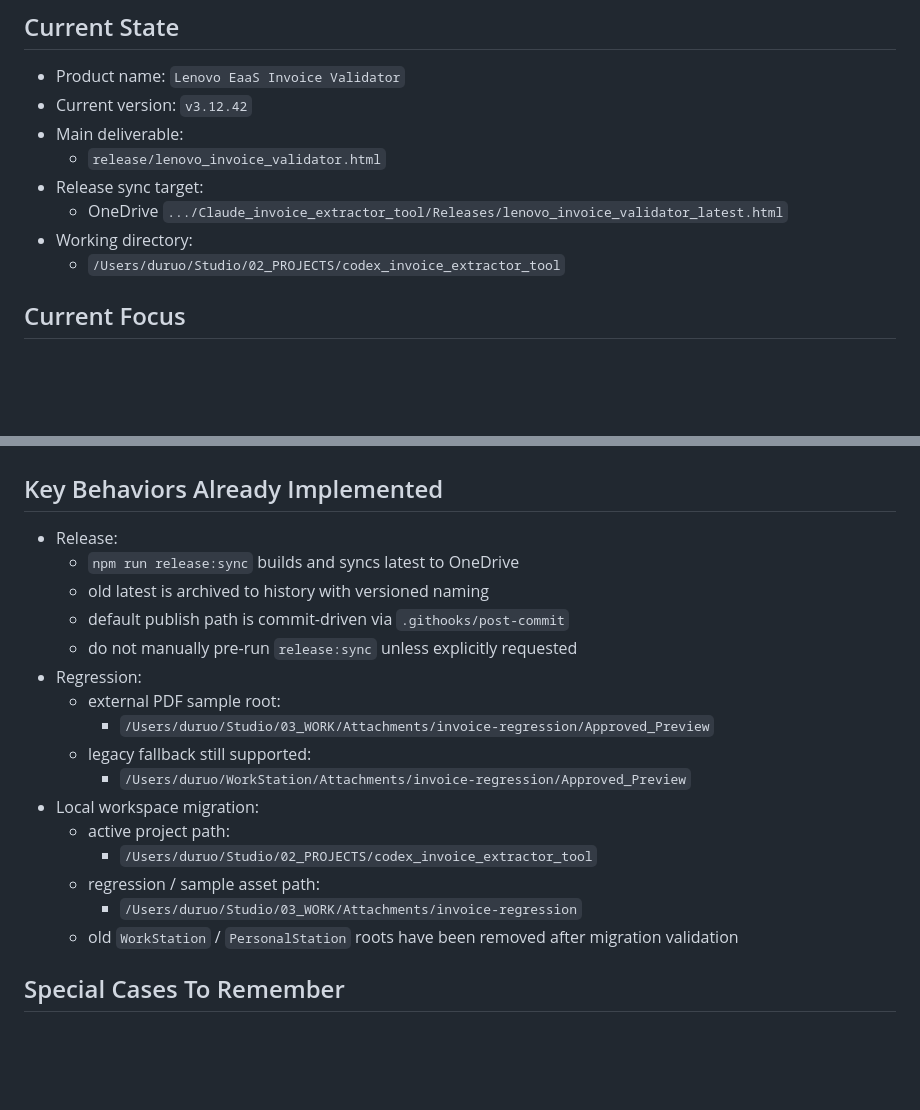
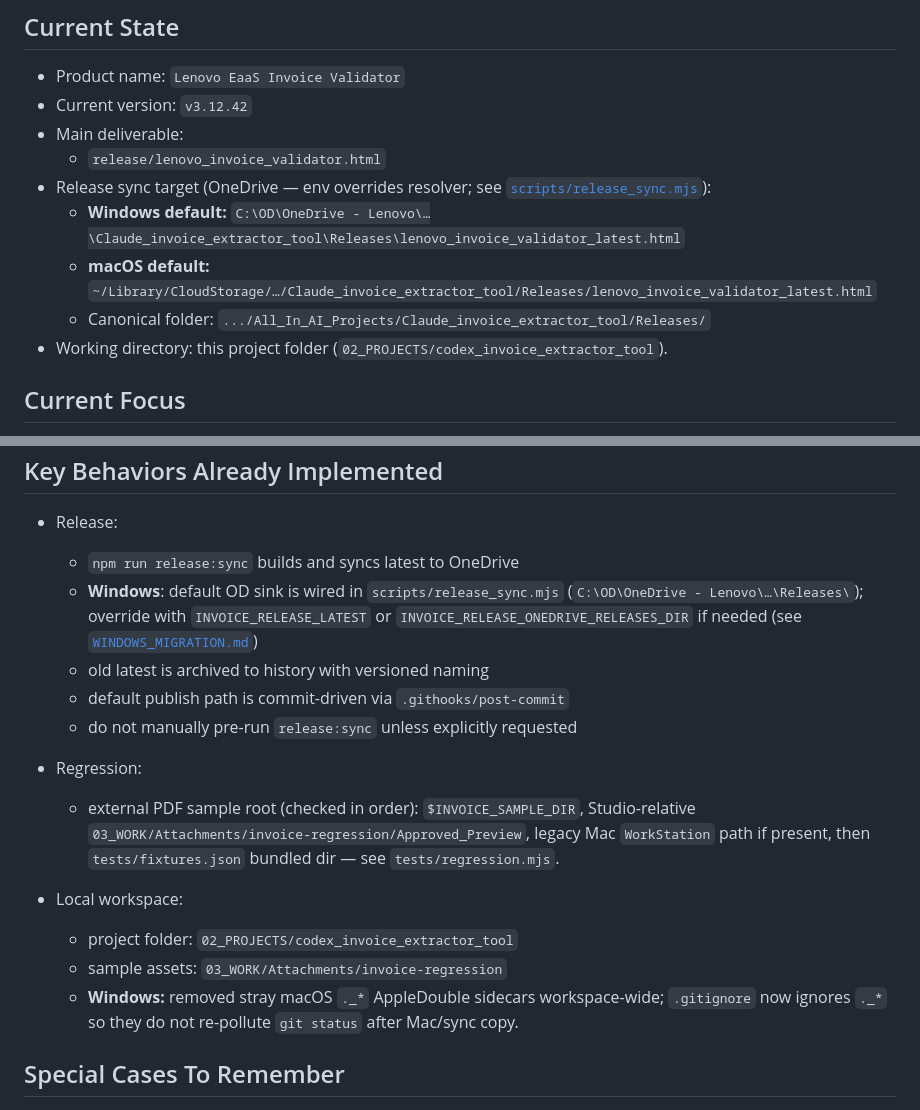
Before and after one commit to duruonanni/invoice_extractor_tool, a Markdown page: SESSION_HANDOFF.md, 2 parts joined by grey strips. Drawn GitHub-style; blank space fills up the shorter version.

```diff
--- a/SESSION_HANDOFF.md
+++ b/SESSION_HANDOFF.md
@@ -5,10 +5,11 @@
 - Current version: `v3.12.42`
 - Main deliverable:
   - `release/lenovo_invoice_validator.html`
-- Release sync target:
-  - OneDrive `.../Claude_invoice_extractor_tool/Releases/lenovo_invoice_validator_latest.html`
-- Working directory:
-  - `/Users/duruo/Studio/02_PROJECTS/codex_invoice_extractor_tool`
+- Release sync target (OneDrive — env overrides resolver; see [`scripts/release_sync.mjs`](./scripts/release_sync.mjs)):
+  - **Windows default:** `C:\OD\OneDrive - Lenovo\…\Claude_invoice_extractor_tool\Releases\lenovo_invoice_validator_latest.html`
+  - **macOS default:** `~/Library/CloudStorage/…/Claude_invoice_extractor_tool/Releases/lenovo_invoice_validator_latest.html`
+  - Canonical folder: `.../All_In_AI_Projects/Claude_invoice_extractor_tool/Releases/`
+- Working directory: this project folder (`02_PROJECTS/codex_invoice_extractor_tool`).
 
 ## Current Focus
 - Workspace migration into `Studio` is complete.
@@ -70,20 +71,17 @@
 ## Key Behaviors Already Implemented
 - Release:
   - `npm run release:sync` builds and syncs latest to OneDrive
+  - **Windows**: default OD sink is wired in `scripts/release_sync.mjs` (`C:\OD\OneDrive - Lenovo\…\Releases\`); override with `INVOICE_RELEASE_LATEST` or `INVOICE_RELEASE_ONEDRIVE_RELEASES_DIR` if needed (see [`WINDOWS_MIGRATION.md`](../../WINDOWS_MIGRATION.md))
   - old latest is archived to history with versioned naming
   - default publish path is commit-driven via `.githooks/post-commit`
   - do not manually pre-run `release:sync` unless explicitly requested
 - Regression:
-  - external PDF sample root:
-    - `/Users/duruo/Studio/03_WORK/Attachments/invoice-regression/Approved_Preview`
-  - legacy fallback still supported:
-    - `/Users/duruo/WorkStation/Attachments/invoice-regression/Approved_Preview`
-- Local workspace migration:
-  - active project path:
-    - `/Users/duruo/Studio/02_PROJECTS/codex_invoice_extractor_tool`
-  - regression / sample asset path:
-    - `/Users/duruo/Studio/03_WORK/Attachments/invoice-regression`
-  - old `WorkStation` / `PersonalStation` roots have been removed after migration validation
+  - external PDF sample root (checked in order): `$INVOICE_SAMPLE_DIR`, Studio-relative `03_WORK/Attachments/invoice-regression/Approved_Preview`, legacy Mac `WorkStation` path if present, then `tests/fixtures.json` bundled dir — see `tests/regression.mjs`.
+
+- Local workspace:
+  - project folder: `02_PROJECTS/codex_invoice_extractor_tool`
+  - sample assets: `03_WORK/Attachments/invoice-regression`
+  - **Windows:** removed stray macOS `._*` AppleDouble sidecars workspace-wide; `.gitignore` now ignores `._*` so they do not re-pollute `git status` after Mac/sync copy.
 
 ## Special Cases To Remember
 - `GR`
```
Also changed, not shown: DECISIONS.md (+34 -0 lines), README.md (+5 -9 lines).
